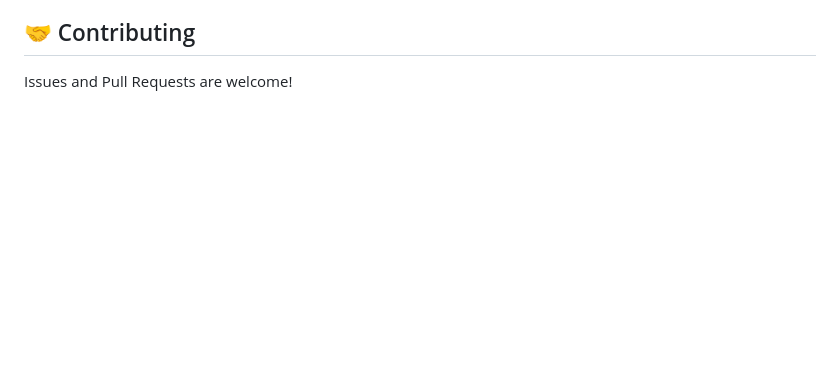
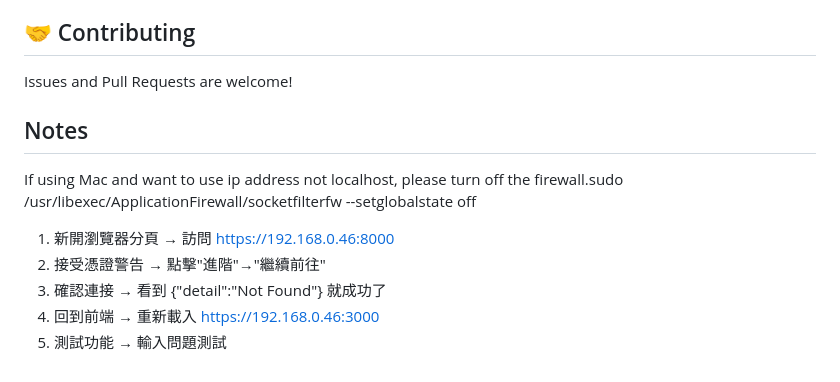
Before and after one commit to HungHsunHan/LiteRAG, a Markdown page: README.md, the part around the change. GitHub-like rendering; blank space fills up the shorter version.

Commit message:
Update: Modify Readme

```diff
--- a/README.md
+++ b/README.md
@@ -223,3 +223,13 @@ RRRC_chatbot/
 ## 🤝 Contributing
 
 Issues and Pull Requests are welcome!
+
+## Notes
+
+If using Mac and want to use ip address not localhost, please turn off the firewall.sudo /usr/libexec/ApplicationFirewall/socketfilterfw --setglobalstate off
+
+1. 新開瀏覽器分頁 → 訪問 https://192.168.0.46:8000
+2. 接受憑證警告 → 點擊"進階"→"繼續前往"
+3. 確認連接 → 看到 {"detail":"Not Found"} 就成功了
+4. 回到前端 → 重新載入 https://192.168.0.46:3000
+5. 測試功能 → 輸入問題測試
```
